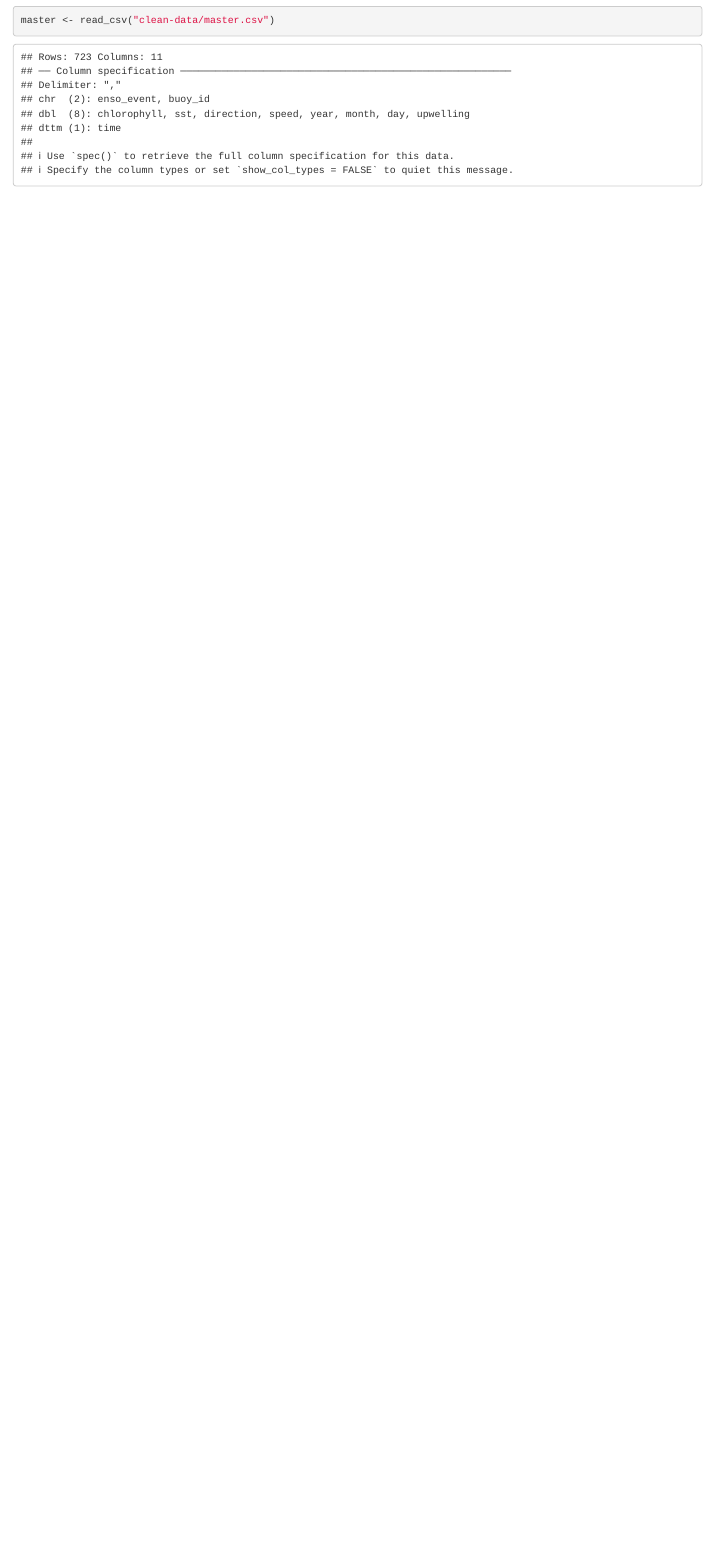
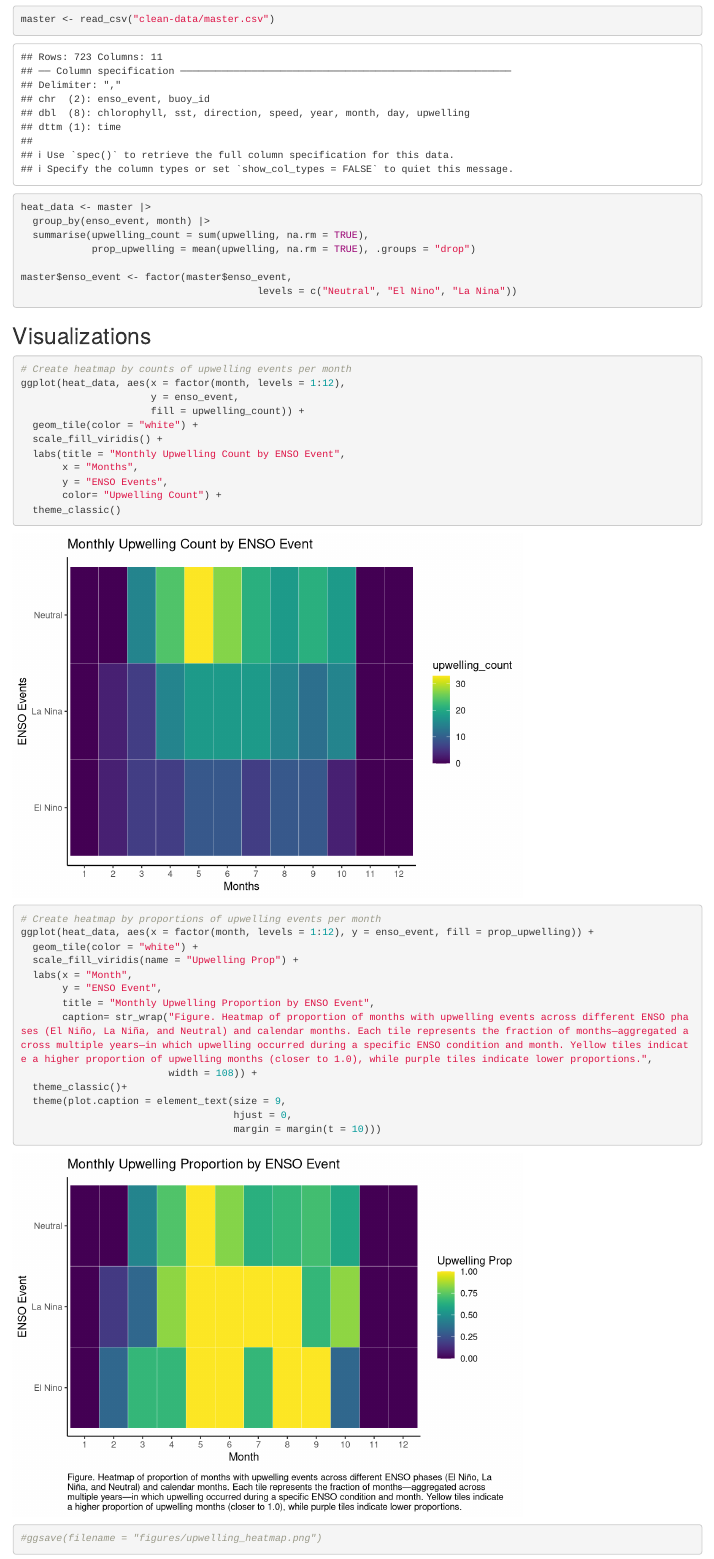
Before and after one commit to roda1247/MSCI472, an R Markdown document (capstone.Rmd): the page in a window 1100 px wide, from 1260 px down before the commit and from 1330 px down after it, so that both start at the same text. Rendered offline with R 4.5, knitr and Pandoc, with nearby package versions.

Commit message:
added figures

````diff
--- a/capstone.Rmd
+++ b/capstone.Rmd
@@ -61,3 +61,51 @@ write_csv(all_sites, "clean-data/master.csv") # downloads a csv from cleaned dat
 ```{r read-in-master-data}
 master <- read_csv("clean-data/master.csv")
 ```
+
+```{r}
+heat_data <- master |>
+  group_by(enso_event, month) |>
+  summarise(upwelling_count = sum(upwelling, na.rm = TRUE),
+            prop_upwelling = mean(upwelling, na.rm = TRUE), .groups = "drop")
+
+master$enso_event <- factor(master$enso_event,
+                                        levels = c("Neutral", "El Nino", "La Nina"))
+
+```
+
+
+## Visualizations
+
+
+```{r}
+# Create heatmap by counts of upwelling events per month
+ggplot(heat_data, aes(x = factor(month, levels = 1:12),
+                      y = enso_event,
+                      fill = upwelling_count)) +
+  geom_tile(color = "white") +
+  scale_fill_viridis() +
+  labs(title = "Monthly Upwelling Count by ENSO Event",
+       x = "Months",
+       y = "ENSO Events",
+       color= "Upwelling Count") +
+  theme_classic()
+
+```
+
+
+```{r}
+# Create heatmap by proportions of upwelling events per month
+ggplot(heat_data, aes(x = factor(month, levels = 1:12), y = enso_event, fill = prop_upwelling)) +
+  geom_tile(color = "white") +
+  scale_fill_viridis(name = "Upwelling Prop") +
+  labs(x = "Month",
+       y = "ENSO Event",
+       title = "Monthly Upwelling Proportion by ENSO Event",
+       caption= str_wrap("Figure. Heatmap of proportion of months with upwelling events across different ENSO phases (El Niño, La Niña, and Neutral) and calendar months. Each tile represents the fraction of months—aggregated across multiple years—in which upwelling occurred during a specific ENSO condition and month. Yellow tiles indicate a higher proportion of upwelling months (closer to 1.0), while purple tiles indicate lower proportions.",
+                         width = 108)) +
+  theme_classic()+
+  theme(plot.caption = element_text(size = 9,
+                                    hjust = 0,
+                                    margin = margin(t = 10)))
+
+#ggsave(filename = "figures/upwelling_heatmap.png")
````
Also changed, not shown: capstone.Rmd (7 more changed lines).
